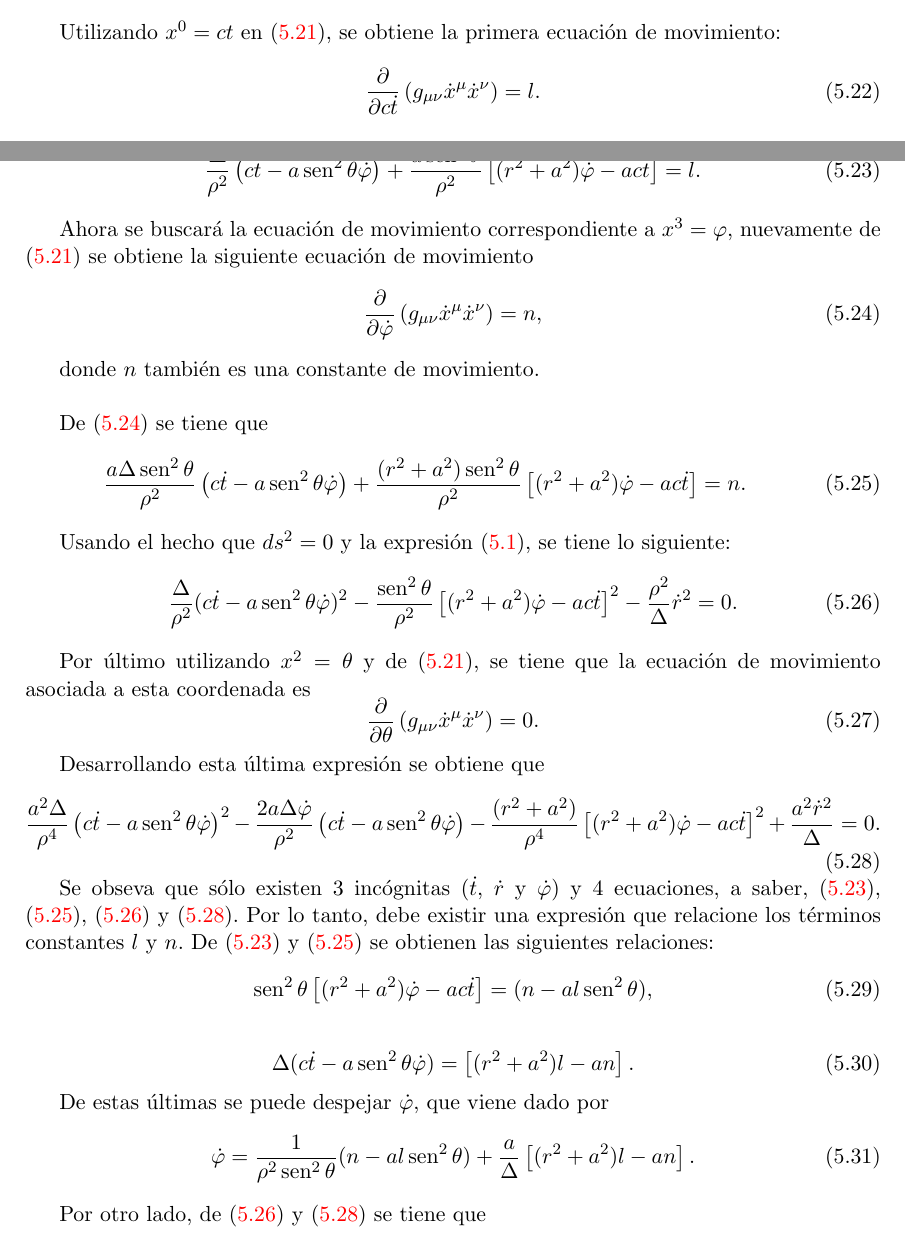
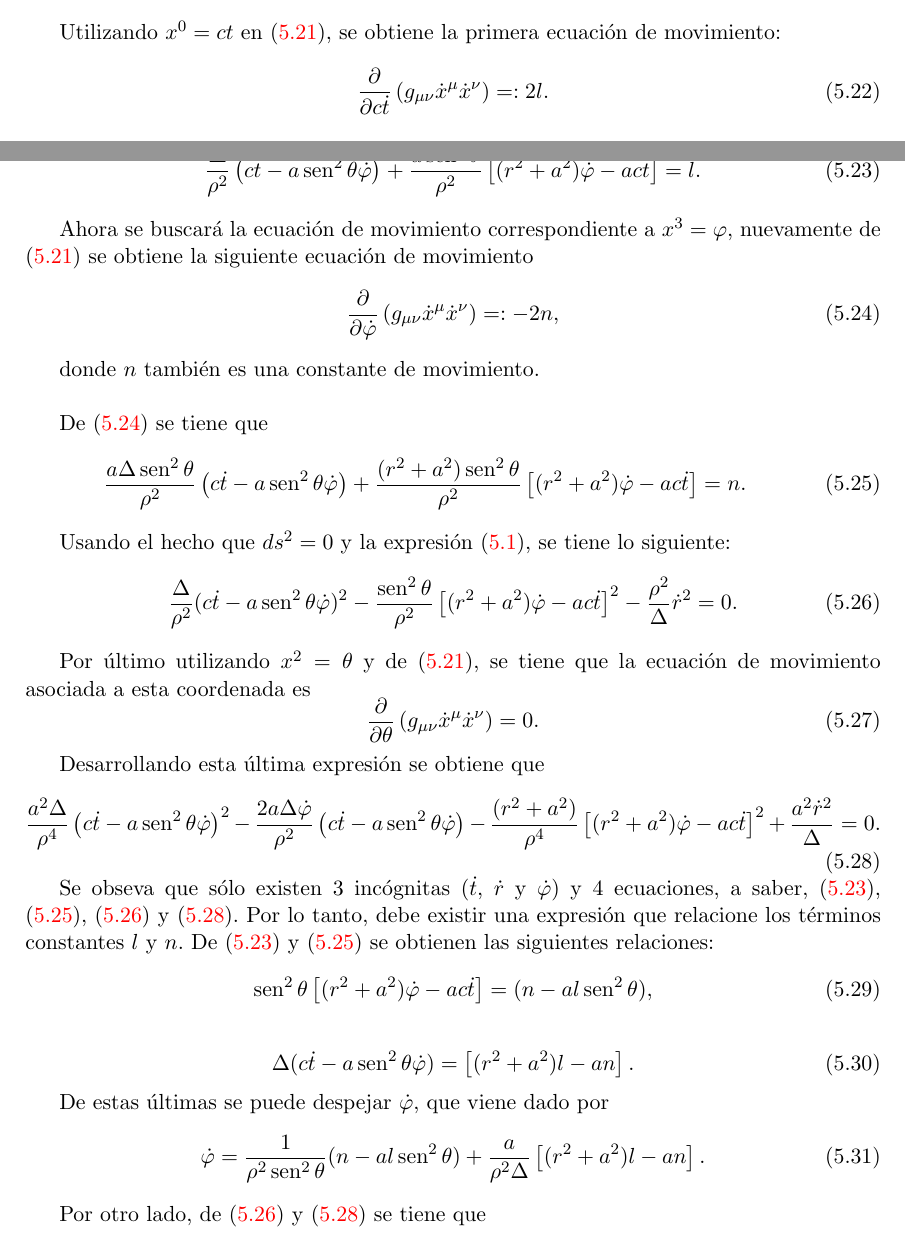
Before and after one commit to gfrubi/RG, a LaTeX document (RG.tex, which reads cap-Agujeros-Negros-Rotantes.tex): two parts of pages 96 and 97 of 257, joined at a grey line, cut so that both start at the same text. Compiled offline with pdfLaTeX.

Commit message:
corregidas ecs. (5.22) (5.24) y (3.31). Gentileza de G. Neumann

```diff
--- a/cap-Agujeros-Negros-Rotantes.tex
+++ b/cap-Agujeros-Negros-Rotantes.tex
@@ -529,7 +529,7 @@ Las ecuaciones de Euler-Lagrange vienen entonces dadas por
 
 Utilizando $x^0=ct$ en \eqref{el}, se obtiene la primera ecuaci\'on de movimiento:
 \begin{equation}\label{elt}
-\frac{\partial}{\partial c\dot{t}}\left(g_{\mu \nu}\dot{x}^{\mu}\dot{x}^{\nu}\right)=l.
+\frac{\partial}{\partial c\dot{t}}\left(g_{\mu \nu}\dot{x}^{\mu}\dot{x}^{\nu}\right)=:2l.
 \end{equation}
 
 Donde $l$ es una constante de integraci\'on. Desarrollando \eqref{elt}, se tiene lo siguiente:
@@ -539,7 +539,7 @@ Donde $l$ es una constante de integraci\'on. Desarrollando \eqref{elt}, se tiene
 
  Ahora se buscar\'a la ecuaci\'on de movimiento correspondiente a $x^3=\varphi$, nuevamente de \eqref{el} se obtiene la siguiente ecuaci\'on de movimiento
  \begin{equation}\label{elp}
- \frac{\partial}{\partial \dot{\varphi}}\left(g_{\mu \nu}\dot{x}^{\mu}\dot{x}^{\nu}\right)=n,
+ \frac{\partial}{\partial \dot{\varphi}}\left(g_{\mu \nu}\dot{x}^{\mu}\dot{x}^{\nu}\right)=: -2 n,
  \end{equation}
 
 donde $n$ tambi\'en es una constante de movimiento.\\
@@ -575,7 +575,7 @@ Se obseva que s\'olo existen 3 inc\'ognitas ($\dot{t}$, $\dot{r}$ y $\dot{\varph
 
 De estas \'ultimas se puede despejar $\dot{\varphi}$, que viene dado por
 \begin{equation}\label{77}
-\dot{\varphi}=\frac{1}{\rho^2\sen^2\theta}(n-al\sen^2\theta)+\frac{a}{\Delta}\left[(r^2+a^2)l-an\right].
+\dot{\varphi}=\frac{1}{\rho^2\sen^2\theta}(n-al\sen^2\theta)+\frac{a}{\rho^2\Delta}\left[(r^2+a^2)l-an\right].
 \end{equation}
 
  Por otro lado, de \eqref{33} y \eqref{44} se tiene que
```
